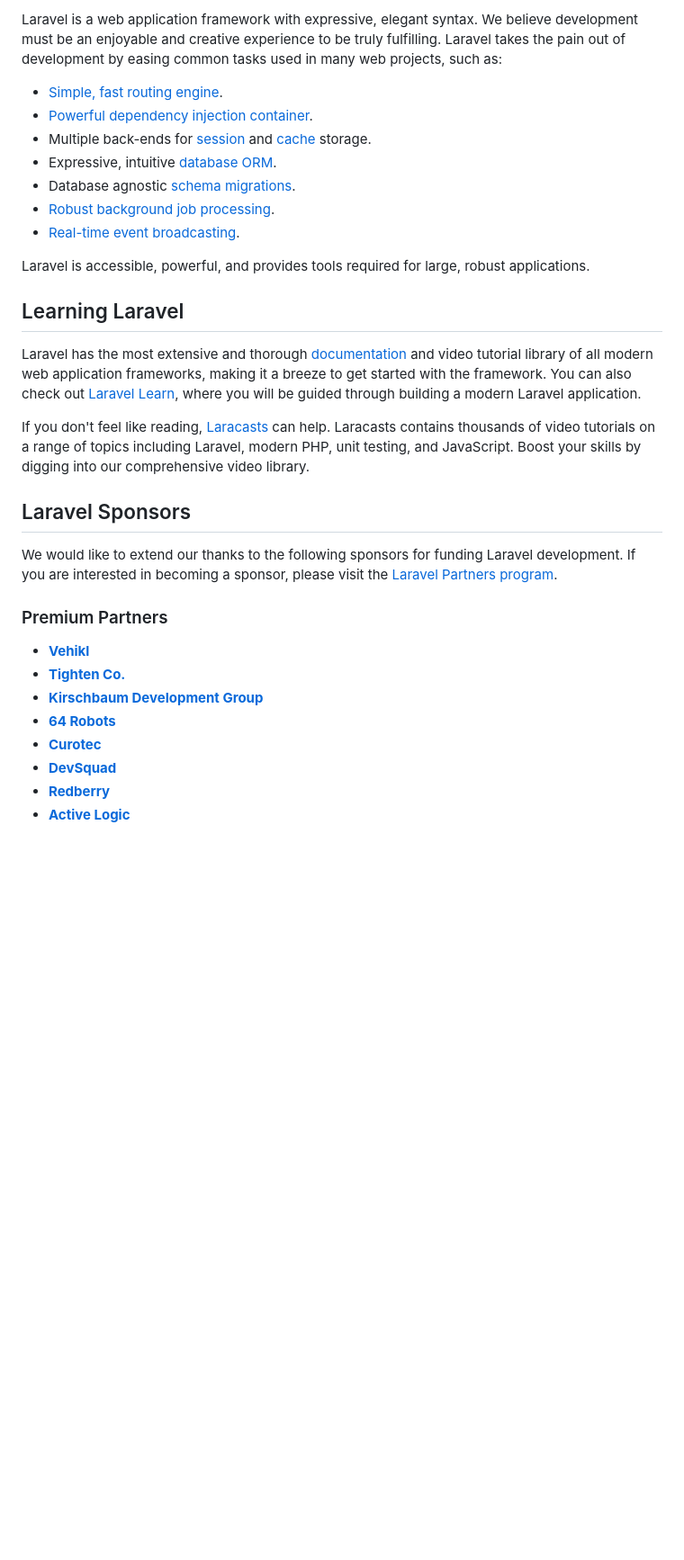
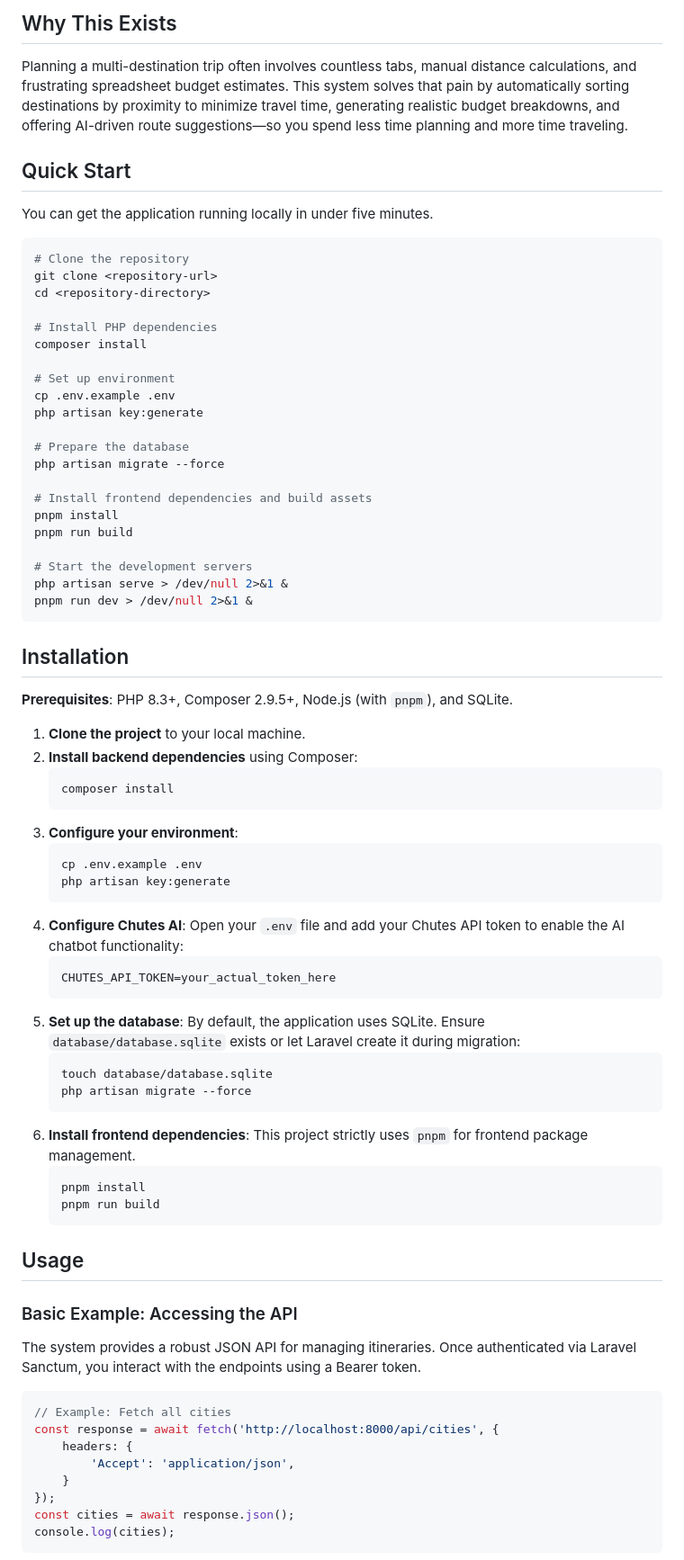
Before and after one commit to rab781/trip-planner, a Markdown page: README.md, the part around one of its changes. Shown at 90% size. Drawn GitHub-style; blank space fills up the shorter version.

````diff
--- a/README.md
+++ b/README.md
@@ -11,33 +8,82 @@
 
-Laravel is a web application framework with expressive, elegant syntax. We believe development must be an enjoyable and creative experience to be truly fulfilling. Laravel takes the pain out of development by easing common tasks used in many web projects, such as:
+## Why This Exists
 
-- [Simple, fast routing engine](https://laravel.com/docs/routing).
-- [Powerful dependency injection container](https://laravel.com/docs/container).
-- Multiple back-ends for [session](https://laravel.com/docs/session) and [cache](https://laravel.com/docs/cache) storage.
-- Expressive, intuitive [database ORM](https://laravel.com/docs/eloquent).
-- Database agnostic [schema migrations](https://laravel.com/docs/migrations).
-- [Robust background job processing](https://laravel.com/docs/queues).
-- [Real-time event broadcasting](https://laravel.com/docs/broadcasting).
+Planning a multi-destination trip often involves countless tabs, manual distance calculations, and frustrating spreadsheet budget estimates. This system solves that pain by automatically sorting destinations by proximity to minimize travel time, generating realistic budget breakdowns, and offering AI-driven route suggestions—so you spend less time planning and more time traveling.
 
-Laravel is accessible, powerful, and provides tools required for large, robust applications.
+## Quick Start
 
-## Learning Laravel
+You can get the application running locally in under five minutes.
 
-Laravel has the most extensive and thorough [documentation](https://laravel.com/docs) and video tutorial library of all modern web application frameworks, making it a breeze to get started with the framework. You can also check out [Laravel Learn](https://laravel.com/learn), where you will be guided through building a modern Laravel application.
+```bash
+# Clone the repository
+git clone <repository-url>
+cd <repository-directory>
 
-If you don't feel like reading, [Laracasts](https://laracasts.com) can help. Laracasts contains thousands of video tutorials on a range of topics including Laravel, modern PHP, unit testing, and JavaScript. Boost your skills by digging into our comprehensive video library.
+# Install PHP dependencies
+composer install
 
-## Laravel Sponsors
+# Set up environment
+cp .env.example .env
+php artisan key:generate
 
-We would like to extend our thanks to the following sponsors for funding Laravel development. If you are interested in becoming a sponsor, please visit the [Laravel Partners program](https://partners.laravel.com).
+# Prepare the database
+php artisan migrate --force
 
-### Premium Partners
+# Install frontend dependencies and build assets
+pnpm install
+pnpm run build
 
-- **[Vehikl](https://vehikl.com)**
-- **[Tighten Co.](https://tighten.co)**
-- **[Kirschbaum Development Group](https://kirschbaumdevelopment.com)**
-- **[64 Robots](https://64robots.com)**
-- **[Curotec](https://www.curotec.com/services/technologies/laravel)**
-- **[DevSquad](https://devsquad.com/hire-laravel-developers)**
-- **[Redberry](https://redberry.international/laravel-development)**
-- **[Active Logic](https://activelogic.com)**
+# Start the development servers
+php artisan serve > /dev/null 2>&1 &
+pnpm run dev > /dev/null 2>&1 &
+```
+
+## Installation
+
+**Prerequisites**: PHP 8.3+, Composer 2.9.5+, Node.js (with `pnpm`), and SQLite.
+
+1. **Clone the project** to your local machine.
+2. **Install backend dependencies** using Composer:
+   ```bash
+   composer install
+   ```
+3. **Configure your environment**:
+   ```bash
+   cp .env.example .env
+   php artisan key:generate
+   ```
+4. **Configure Chutes AI**:
+   Open your `.env` file and add your Chutes API token to enable the AI chatbot functionality:
+   ```env
+   CHUTES_API_TOKEN=your_actual_token_here
+   ```
+5. **Set up the database**:
+   By default, the application uses SQLite. Ensure `database/database.sqlite` exists or let Laravel create it during migration:
+   ```bash
+   touch database/database.sqlite
+   php artisan migrate --force
+   ```
+6. **Install frontend dependencies**:
+   This project strictly uses `pnpm` for frontend package management.
+   ```bash
+   pnpm install
+   pnpm run build
+   ```
+
+## Usage
+
+### Basic Example: Accessing the API
+
+The system provides a robust JSON API for managing itineraries. Once authenticated via Laravel Sanctum, you interact with the endpoints using a Bearer token.
+
+```javascript
+// Example: Fetch all cities
+const response = await fetch('http://localhost:8000/api/cities', {
+    headers: {
+        'Accept': 'application/json',
+    }
+});
+const cities = await response.json();
+console.log(cities);
+```
+
````
Also changed, not shown: other parts of README.md (+53 -18 lines).
